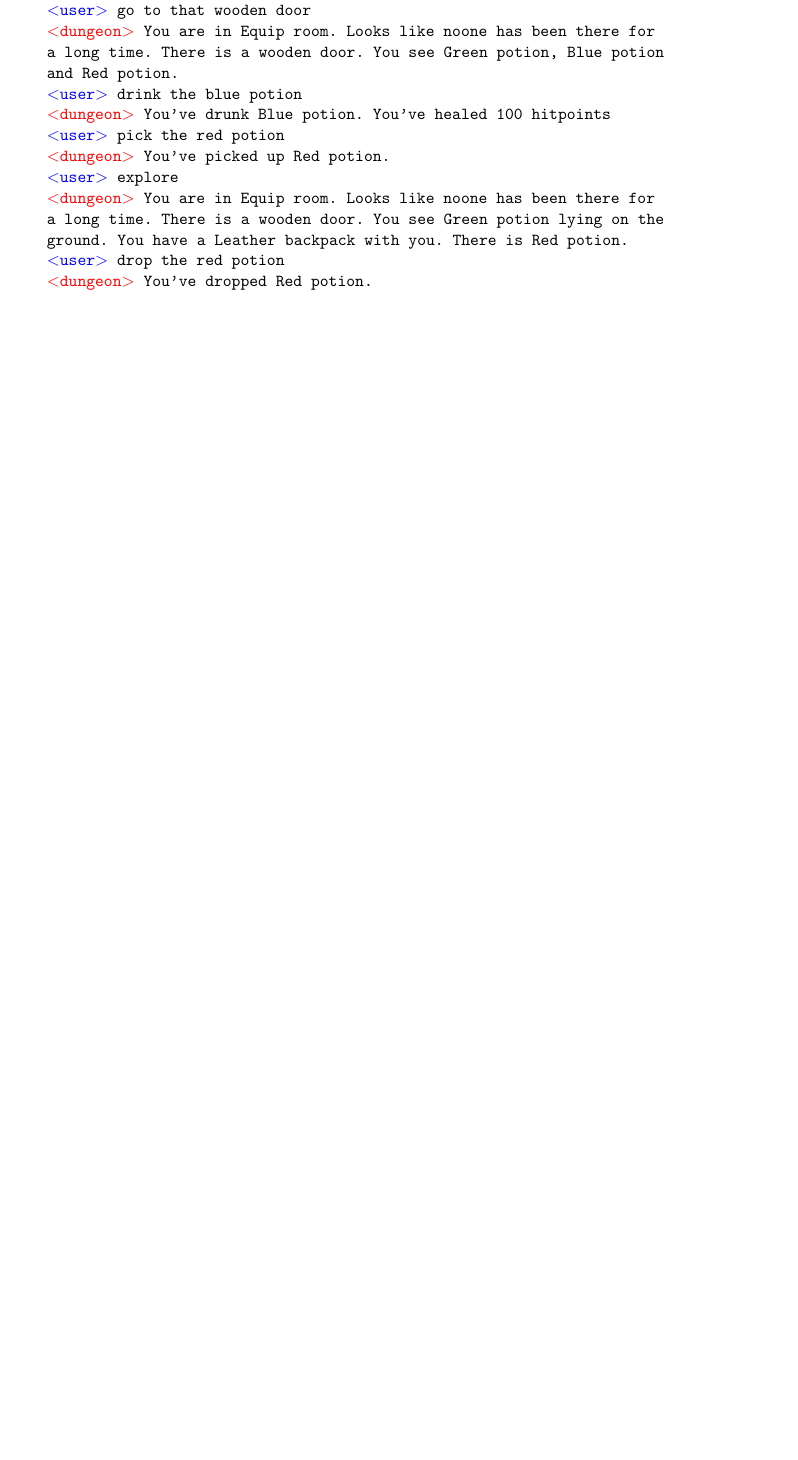
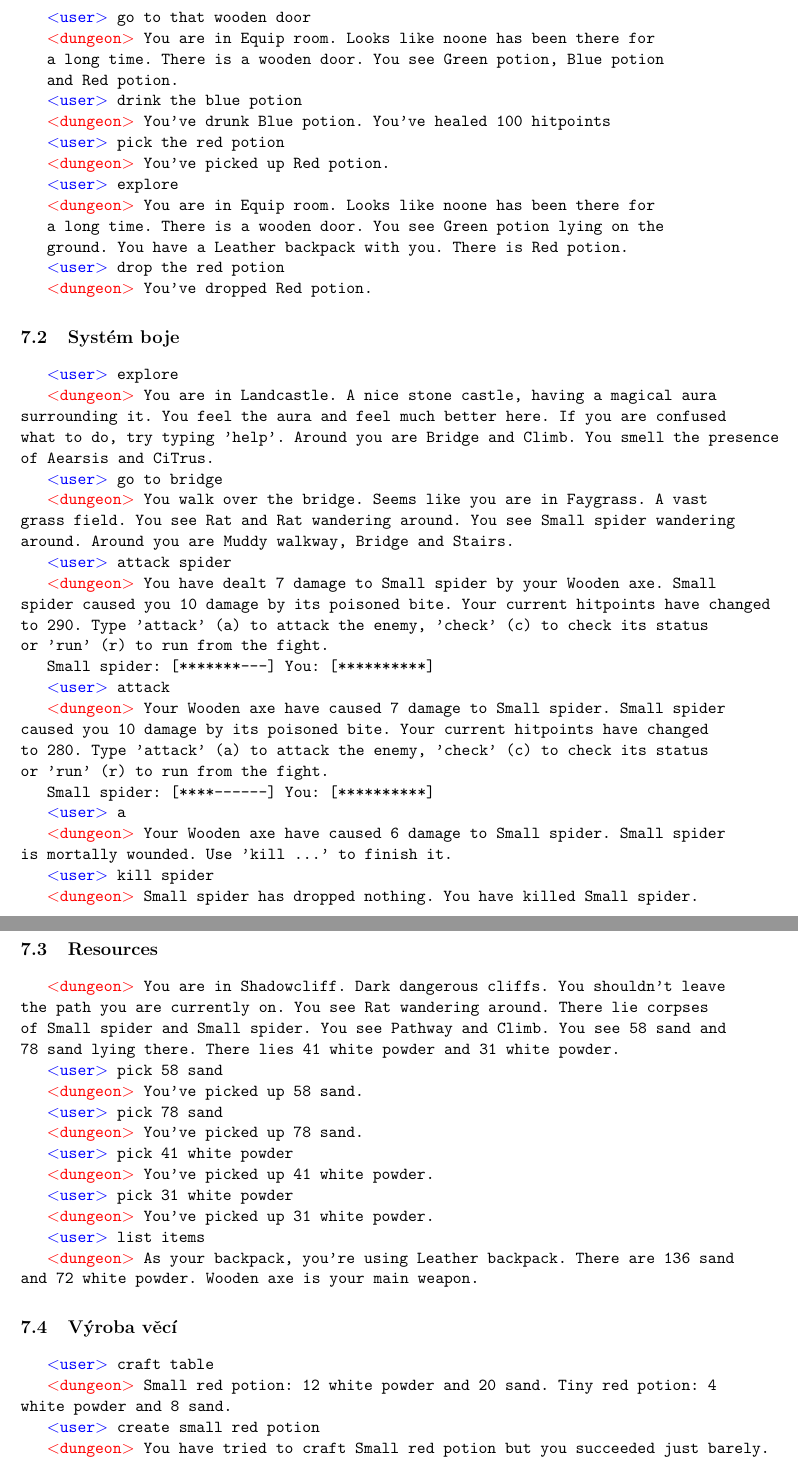
Before and after one commit to mff-dungeon/mff-dungeon, a LaTeX document (doc/main.tex): part of page 7 of 7 before the commit and two parts of pages 8 and 9 of 9 after it, the two joined at a grey line, cut so that both start at the same text, the shorter picture padded with empty space. Compiled offline with pdfLaTeX.

Commit message:
Some docs, basic resource weight/size

```diff
--- a/doc/main.tex
+++ b/doc/main.tex
@@ -278,4 +284,40 @@ ground. You have a Leather backpack with you. There is Red potion.
 \user drop the red potion
 \dung You've dropped Red potion.
 \end{example}
-
+\subsection{Systém boje}
+\begin{example}
+\user explore
+\dung You are in Landcastle. A nice stone castle, having a magical aura surrounding it. You feel the aura and feel much better here. If you are confused what to do, try typing 'help'. Around you are Bridge and Climb. You smell the presence of Aearsis and CiTrus.
+\user go to bridge
+\dung You walk over the bridge. Seems like you are in Faygrass. A vast grass field. You see Rat and Rat wandering around. You see Small spider wandering around. Around you are Muddy walkway, Bridge and Stairs.
+\user attack spider
+\dung You have dealt 7 damage to Small spider by your Wooden axe. Small spider caused you 10 damage by its poisoned bite. Your current hitpoints have changed to 290. Type 'attack' (a) to attack the enemy, 'check' (c) to check its status or 'run' (r) to run from the fight.
+Small spider: [*******---]     You: [**********]
+\user attack
+\dung Your Wooden axe have caused 7 damage to Small spider. Small spider caused you 10 damage by its poisoned bite. Your current hitpoints have changed to 280. Type 'attack' (a) to attack the enemy, 'check' (c) to check its status or 'run' (r) to run from the fight.
+Small spider: [****------]     You: [**********]
+\user a
+\dung Your Wooden axe have caused 6 damage to Small spider. Small spider is mortally wounded. Use 'kill ...' to finish it.
+\user kill spider
+\dung Small spider has dropped nothing. You have killed Small spider.
+\end{example}
+\subsection{Resources}
+\begin{example}
+\dung You are in Shadowcliff. Dark dangerous cliffs. You shouldn't leave the path you are currently on. You see Rat wandering around. There lie corpses of Small spider and Small spider. You see Pathway and Climb. You see 58 sand and 78 sand lying there. There lies 41 white powder and 31 white powder.
+\user pick 58 sand
+\dung You've picked up 58 sand.
+\user pick 78 sand
+\dung You've picked up 78 sand.
+\user pick 41 white powder
+\dung You've picked up 41 white powder.
+\user pick 31 white powder
+\dung You've picked up 31 white powder.
+\user list items
+\dung As your backpack, you're using Leather backpack. There are 136 sand and 72 white powder. Wooden axe is your main weapon.
+\end{example}
+\subsection{Výroba věcí}
+\begin{example}
+\user craft table
+\dung Small red potion: 12 white powder and 20 sand. Tiny red potion: 4 white powder and 8 sand.
+\user create small red potion
+\dung You have tried to craft Small red potion but you succeeded just barely. You have acquired a Tiny red potion and put it in your backpack.
```
Also changed, not shown: doc/main.tex (18 more changed lines), 4 other files.
